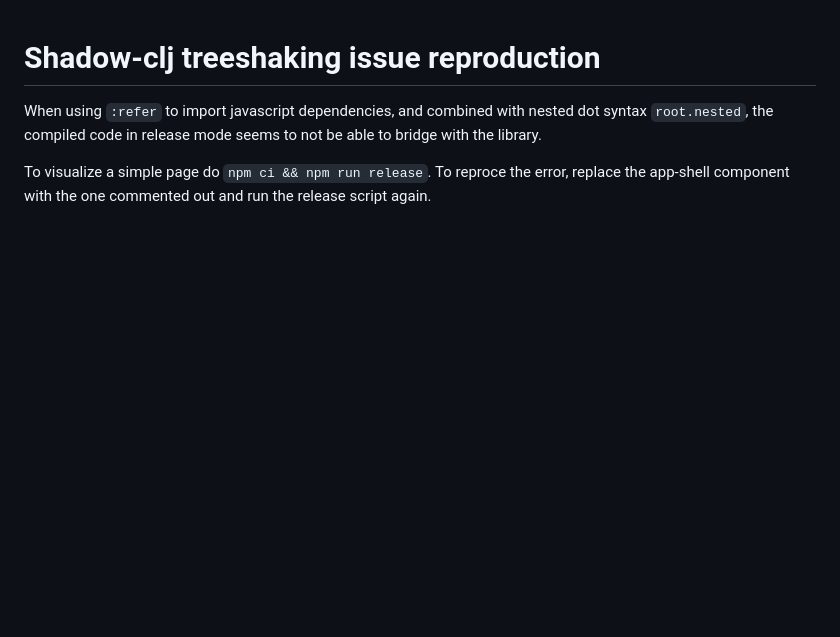
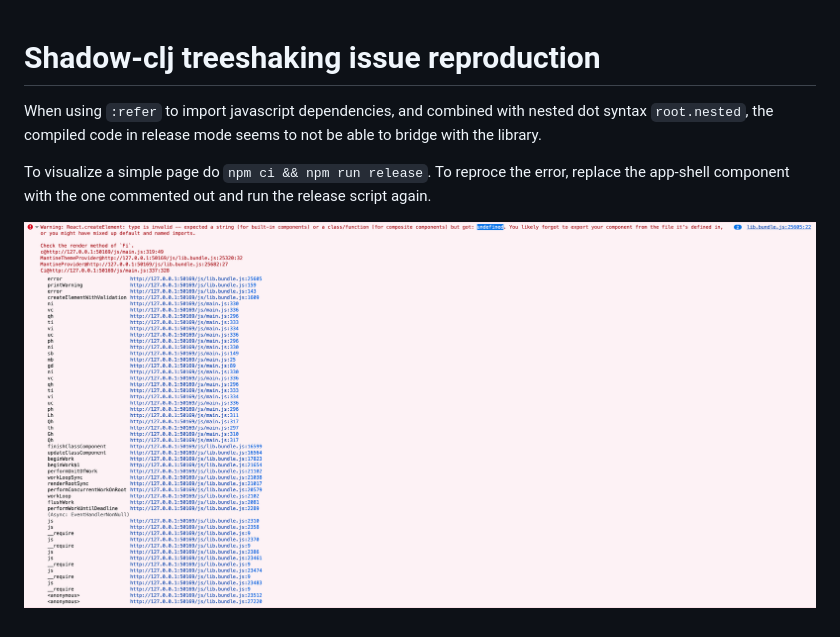
Before and after one commit to vloth/treeshaking-shadow-repro, a Markdown page: README.md, the part around the change. GitHub-like rendering; pictures changed too: images/inspector.png (added); blank space fills up the shorter version.

Commit message:
Adds image

```diff
--- a/README.md
+++ b/README.md
@@ -4,3 +4,5 @@ When using `:refer` to import javascript dependencies, and combined with nested
 the compiled code in release mode seems to not be able to bridge with the library.
 
 To visualize a simple page do `npm ci && npm run release`. To reproce the error, replace the app-shell component with the one commented out and run the release script again.
+
+![./images/inspector.png](./images/inspector.png)
```
Also changed, not shown: 2 other files.
